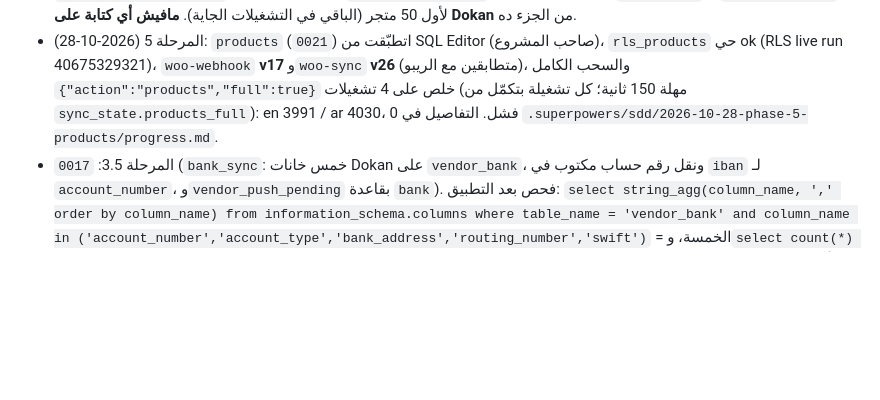
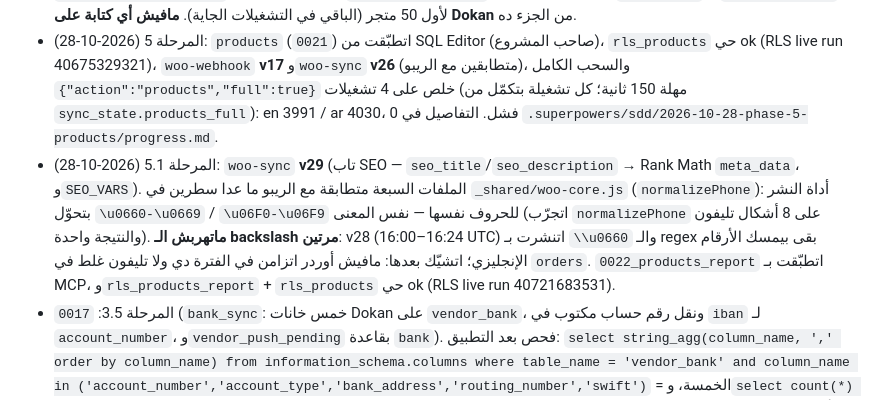
Before and after one commit to mohamed6489/Ibtekr-Operation-System, a Markdown page: tools/deploy.md, the part around the change. GitHub-like rendering; blank space fills up the shorter version.

Commit message:
Deploy notes: woo-sync v29 (SEO), 0022 live, RLS live ok
Co-Authored-By: Claude Opus 5.5 <noreply@anthropic.com>
Claude-Session: https://claude.ai/code/session_013rvD1EbDrpvh8MzxtMjyod

```diff
--- a/tools/deploy.md
+++ b/tools/deploy.md
@@ -576,6 +576,7 @@ window.IB_CONFIG = window.IB_CONFIG || {
 - المرحلة 3.6: `0018` (`orders_maker_rating`: حالات الأوردر الفرعي بـ «المبتكر» — الـ check والتريجر، الاستثناء المكتوب `drop constraint order_items_status_check` ويرجع على طول؛ `customer_ratings` إضافة بس؛ RPC `order_complete`). فحص بعد التطبيق: `select pg_get_constraintdef(oid) from pg_constraint where conname = 'order_items_status_check'` فيه «المبتكر» ومافيهوش «المورد»، و`select count(*) from public.order_items where status like '%المورد%'` = 0، و`select relrowsecurity from pg_class where oid = 'public.customer_ratings'::regclass` = true؛ ثم `rls_customer_ratings rls_orders` عبر الـ workflow.
 - المرحلة 4: `0019` (`accounts`: الدفاتر `acc_expenses` / `acc_vendor_moves` / `acc_account_moves` بالحارس `acc_guard` — «حذف» = `voided_at`، مافيش `delete`؛ مرايات Dokan `dokan_withdrawals` / `dokan_balances` قراءة بس للأعضاء؛ RPC `accounts_sales`؛ cron `woo-sync-accounts` كل ساعة على الدقيقة 7). فحص بعد التطبيق: `select jobname, schedule from cron.job` فيه `woo-sync-accounts | 7 * * * *`، و`select relname, relrowsecurity from pg_class where relname in ('acc_expenses','acc_vendor_moves','acc_account_moves','dokan_withdrawals','dokan_balances')` كلها true؛ ثم `rls_accounts` عبر الـ workflow. بعدها انشر woo-sync (فيه جزء `accounts` و`statement` و`probe_dokan`) وشغّل `{"action":"accounts"}` بسر المزامنة مرة: `dokan_withdrawals` بعدد طلبات Dokan (`status=all`) و`dokan_balances` لأول 50 متجر (الباقي في التشغيلات الجاية). **مافيش أي كتابة على Dokan** من الجزء ده.
 - المرحلة 5 (2026-10-28): `products` (`0021`) اتطبّقت من SQL Editor (صاحب المشروع)، `rls_products` حي ok (RLS live run 40675329321)، `woo-webhook` **v17** و`woo-sync` **v26** (متطابقين مع الريبو)، والسحب الكامل `{"action":"products","full":true}` خلص على 4 تشغيلات (مهلة 150 ثانية؛ كل تشغيلة بتكمّل من `sync_state.products_full`): en 3991 / ar 4030، 0 فشل. التفاصيل في `.superpowers/sdd/2026-10-28-phase-5-products/progress.md`.
+- المرحلة 5.1 (2026-10-28): `woo-sync` **v29** (تاب SEO — `seo_title`/`seo_description` → Rank Math `meta_data`، و`SEO_VARS`). الملفات السبعة متطابقة مع الريبو ما عدا سطرين في `_shared/woo-core.js` (`normalizePhone`): أداة النشر بتحوّل `\u0660-\u0669` / `\u06F0-\u06F9` للحروف نفسها — نفس المعنى (اتجرّب `normalizePhone` على 8 أشكال تليفون والنتيجة واحدة). **ماتهربش الـ backslash مرتين**: v28 (16:00–16:24 UTC) اتنشرت بـ `\\u0660` والـ regex بقى بيمسك الأرقام الإنجليزي؛ اتشيّك بعدها: مافيش أوردر اتزامن في الفترة دي ولا تليفون غلط في `orders`. `0022_products_report` اتطبّقت بـ MCP، و`rls_products_report` + `rls_products` حي ok (RLS live run 40721683531).
 - المرحلة 3.5: `0017` (`bank_sync`: خمس خانات Dokan على `vendor_bank`، ونقل رقم حساب مكتوب في `iban` لـ `account_number`، و`vendor_push_pending` بقاعدة `bank`). فحص بعد التطبيق: `select string_agg(column_name, ',' order by column_name) from information_schema.columns where table_name = 'vendor_bank' and column_name in ('account_number','account_type','bank_address','routing_number','swift')` = الخمسة، و`select count(*) from public.vendor_bank where iban ~ '^[0-9]+$'` = 0؛ ثم `rls_bank_sync rls_vendors` عبر الـ workflow (الأسماء بمسافات)؛ ثم نشر الدالتين وتشغيلة `vendors` (التعبئة الأولى للبنك والإيميل) وفحص القبول (PUT بنفس قيم البنك على متجر واحد، وشكل `paypal` قبل وبعد بـ `probe_store`). **اتعمل على الـ staging 27 أكتوبر:** `0017` اتطبّقت (الخمسة موجودين، `iban` بأرقام بس = 0، صفين فيهم `account_number`)؛ `rls_bank_sync rls_vendors` حي أخضر — run 10؛ `woo-sync` v19 و`woo-webhook` v16؛ تشغيلة الـ cron 10:30Z: 55 متجر، `from_site` 55، 0 تعارض — 30 بنك من الموقع (`vendor_bank` 31 صف: 30 `updated_by = 'الموقع'` + صف يدوي لمبتكر من غير متجر)، والإيميل على الـ 56؛ اللقطة فيها بصمة بس (30)، ومافيش أي خانة بنك في `raw` ولا اللقطة ولا `woo_sync_log`/`activity_log`. ملحوظة: متجرين (1 و2358) خانة IBAN على الموقع نفسه فيها أرقام بس — بيانات الموقع، بتتنقل زي ما هي. فحص القبول على متجر 44: `push_vendor ['bank']` بنفس القيم → `accepted ['bank']`، و`push_pending` فاضي، وشكل `payment` (`bank` و`paypal` `{"0": filled, "email": empty}`) قبل وبعد زي ما هو.
 - المرحلة 3.4: `0016` اتطبّقت على الـ staging 27 أكتوبر (`commission_type`؛ `rls_commission_type rls_vendors` حي أخضر — run 9؛ `woo-sync` v18 و`woo-webhook` v15؛ تشغيلة 09:00Z سجّلت النوع من الموقع على متجرين: 2374 و44 بقوا `category_based`؛ تشغيلة يدوي بعدها من غير تغيير) (`commission_type`: عمود `vendor_rates.commission_type` (`fixed` | `category_based`) وRPC `vendor_commission_set` — النوع والافتراضي وأرقام الفئات اللي بالإيد مرة واحدة؛ و`vendor_rate_set` بيحتفظ بالنوع). فحص بعد التطبيق: `select data_type, is_nullable, column_default from information_schema.columns where table_name = 'vendor_rates' and column_name = 'commission_type'` = `text` / `NO` / `'fixed'::text`، و`select count(*) from pg_proc where proname = 'vendor_commission_set'` = 1؛ ثم `rls_commission_type,rls_vendors` عبر الـ workflow؛ ثم إعادة نشر الدالتين (`_shared/woo-core.js` و`_shared/woo-write.js` اتغيّروا) وتشغيلة `categories` و`vendors` (المتاجر اللي على `category_based` في الموقع بيتسجّل نوعها).
 - المرحلة 3.2: `0013` اتطبّقت على الحي 27 أكتوبر (`brands`؛ الفحوص «قبل/بعد» مطابقة: 56 براند / 56 صف ملكية / 0 نسب خاصة، 55 مربوطين بمتاجرهم + 1 يدوي، التريجرات التلاتة على `vendors`، ومافيش فرعي اتغيّر صاحبه). كانت: (البراندات: `brands`/`brand_owners`/`brand_rates`، التريجر `vendors_brand_after_insert` وإعادة التعبئة — 56 براند متوقعة — والحارس `vendors_brands_guard_delete`، والدالتين `brand_owner_at`/`store_owner_at`). بعد التطبيق: فحوص §2.1 ثم `rls_brands` عبر workflow «RLS live».
```
Also changed, not shown: 1 other file.
